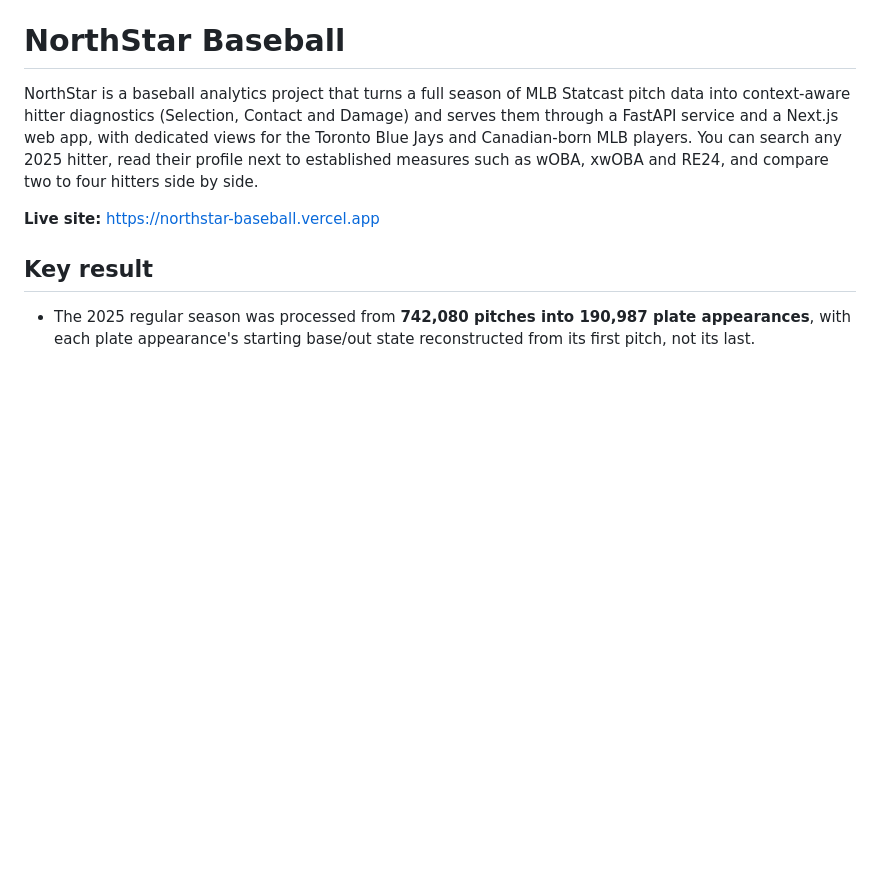
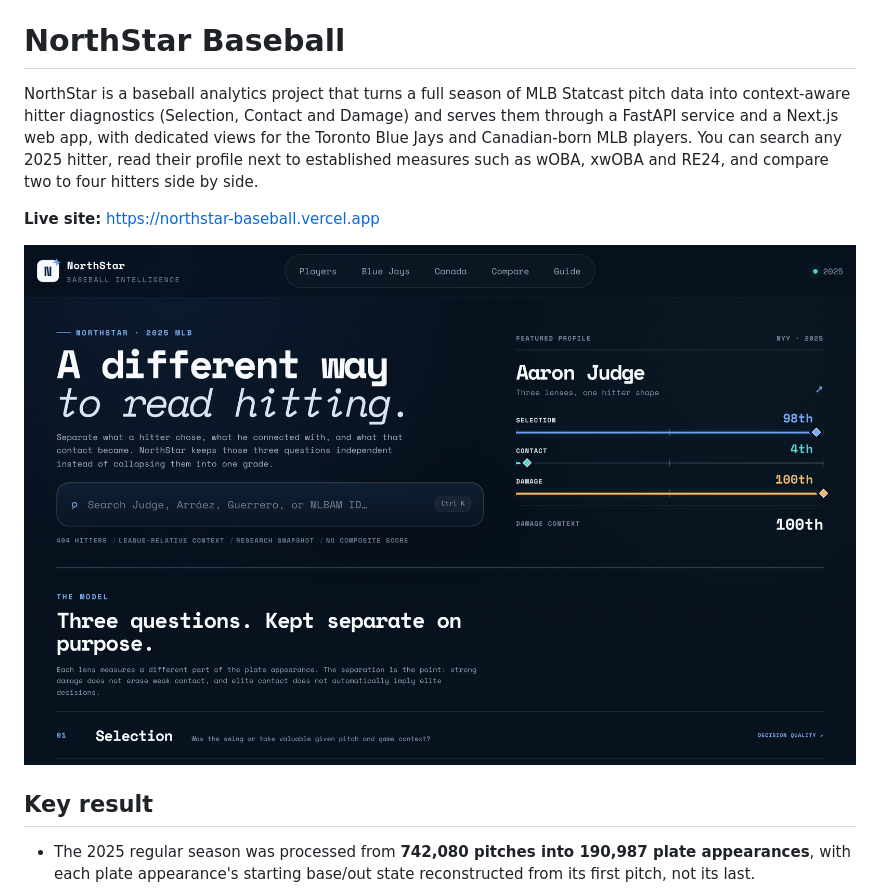
Before and after one commit to royalpriest/northstar-baseball, a Markdown page: README.md, the part around the change. Drawn GitHub-style; pictures changed too: docs/home.png (added); blank space fills up the shorter version.

Commit message:
Add a screenshot to the README (#61)

```diff
--- a/README.md
+++ b/README.md
@@ -7,6 +7,8 @@ search any 2025 hitter, read their profile next to established measures such as
 compare two to four hitters side by side.
 
 **Live site:** https://northstar-baseball.vercel.app
+
+![The NorthStar home page with Aaron Judge's three-lens profile](docs/home.png)
 
 ## Key result
 
```
